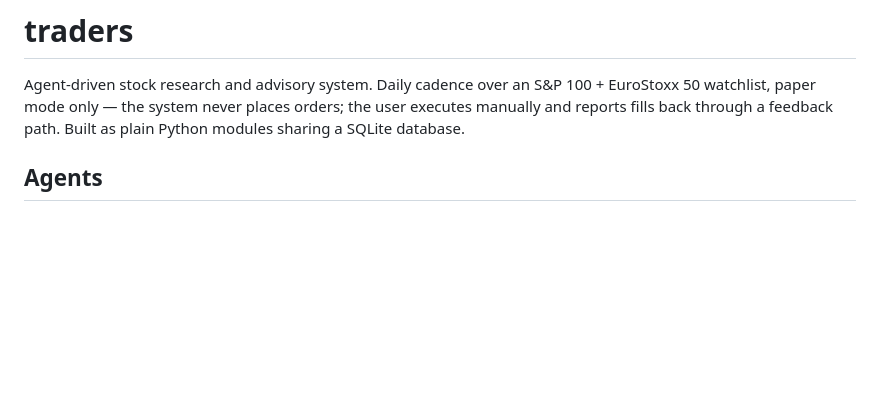
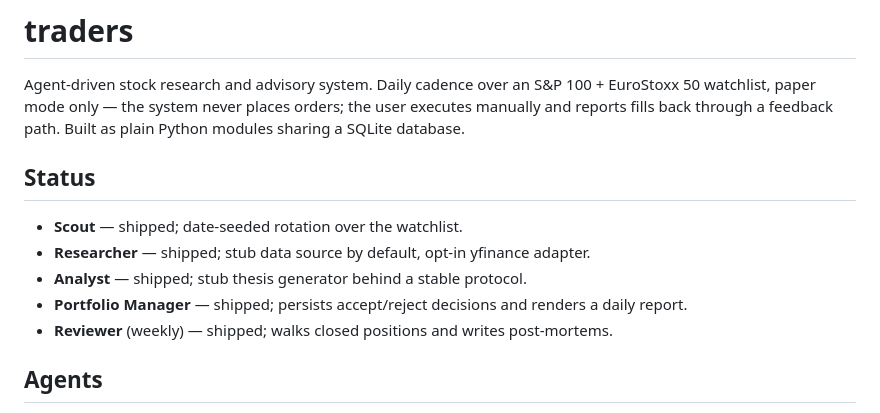
Before and after one commit to SoundofGoodbye/traders, a Markdown page: README.md, the part around the change. Drawn GitHub-style; blank space fills up the shorter version.

Commit message:
Added statuses

```diff
--- a/README.md
+++ b/README.md
@@ -1,6 +1,14 @@
 # traders
 
 Agent-driven stock research and advisory system. Daily cadence over an S&P 100 + EuroStoxx 50 watchlist, paper mode only — the system never places orders; the user executes manually and reports fills back through a feedback path. Built as plain Python modules sharing a SQLite database.
+
+## Status
+
+- **Scout** — shipped; date-seeded rotation over the watchlist.
+- **Researcher** — shipped; stub data source by default, opt-in yfinance adapter.
+- **Analyst** — shipped; stub thesis generator behind a stable protocol.
+- **Portfolio Manager** — shipped; persists accept/reject decisions and renders a daily report.
+- **Reviewer** (weekly) — shipped; walks closed positions and writes post-mortems.
 
 ## Agents
 
```
